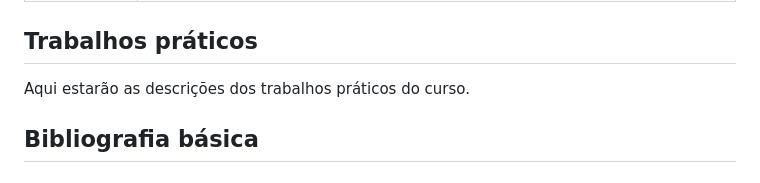
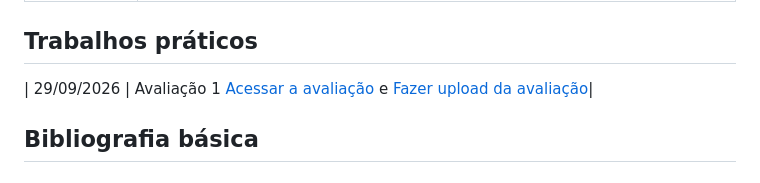
Before and after one commit to lsbastos/eae2, a Markdown page: README.md, the part around the change. Drawn GitHub-style.

Commit message:
instrucoes av1

```diff
--- a/README.md
+++ b/README.md
@@ -41,7 +41,7 @@ Não recomendo que estudem pelos slides, por isso indico pelo menos um capítulo
 
 ## Trabalhos práticos
 
-Aqui estarão as descrições dos trabalhos práticos do curso.
+| 29/09/2026 | Avaliação 1 [Acessar a avaliação](https://hfpsantos.shinyapps.io/prova_shiny/) e [Fazer upload da avaliação](https://forms.gle/fCyZfFxu6g9g1LJ6A)|
 
 ## Bibliografia básica
 
```
